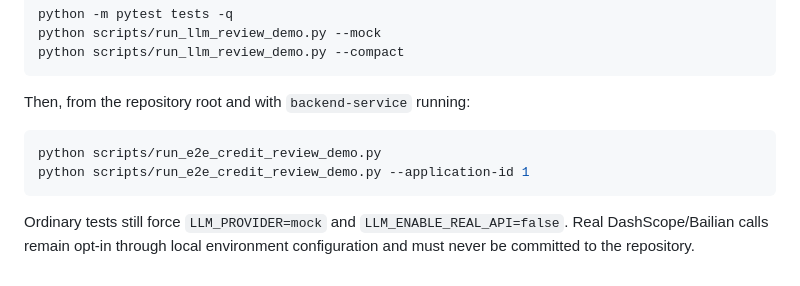
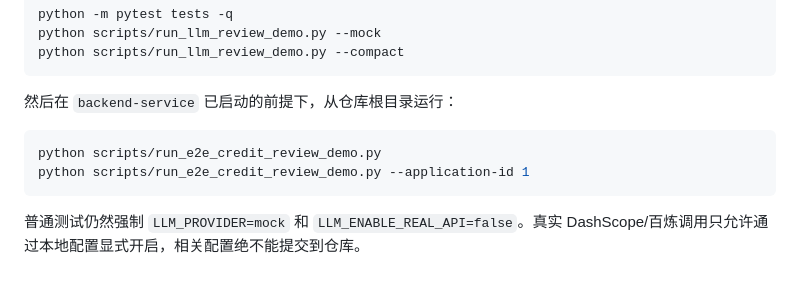
Before and after one commit to LMlater/ai-agent-recruitment-assistant, a Markdown page: agent-service/README.md, the part around one of its changes. Drawn GitHub-style.

````diff
--- a/agent-service/README.md
+++ b/agent-service/README.md
@@ -158,11 +158,11 @@ python scripts/run_llm_review_demo.py --mock
 python scripts/run_llm_review_demo.py --compact
 ```
 
-Then, from the repository root and with `backend-service` running:
+然后在 `backend-service` 已启动的前提下，从仓库根目录运行：
 
 ```bash
 python scripts/run_e2e_credit_review_demo.py
 python scripts/run_e2e_credit_review_demo.py --application-id 1
 ```
 
-Ordinary tests still force `LLM_PROVIDER=mock` and `LLM_ENABLE_REAL_API=false`. Real DashScope/Bailian calls remain opt-in through local environment configuration and must never be committed to the repository.
+普通测试仍然强制 `LLM_PROVIDER=mock` 和 `LLM_ENABLE_REAL_API=false`。真实 DashScope/百炼调用只允许通过本地配置显式开启，相关配置绝不能提交到仓库。
````
Also changed, not shown: other parts of agent-service/README.md (+51 -51 lines), README.md (+11 -11 lines), backend-service/README.md (+28 -28 lines).
